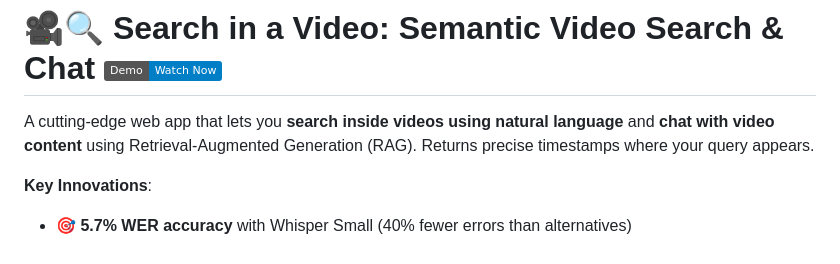
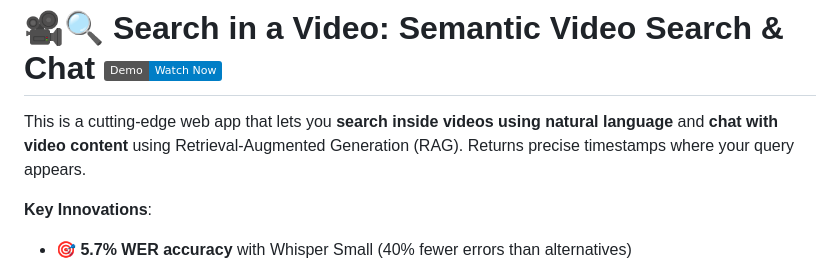
Before and after one commit to Yash-Narnaware/search-in-a-video, a Markdown page: README.md, the part around the change. Rendered like a GitHub page; badges without logos.

```diff
--- a/README.md
+++ b/README.md
@@ -1,6 +1,6 @@
 # 🎥🔍 Search in a Video: Semantic Video Search & Chat [![Demo Video](https://img.shields.io/badge/Demo-Watch%20Now-blue)](https://drive.google.com/file/d/1fjFBxFdir0XSKcB88zvieXRVacDJKinB/view?usp=sharing)
 
-A cutting-edge web app that lets you **search inside videos using natural language** and **chat with video content** using Retrieval-Augmented Generation (RAG). Returns precise timestamps where your query appears.
+This is a cutting-edge web app that lets you **search inside videos using natural language** and **chat with video content** using Retrieval-Augmented Generation (RAG). Returns precise timestamps where your query appears.
 
 **Key Innovations**:
 - 🎯 **5.7% WER accuracy** with Whisper Small (40% fewer errors than alternatives)
```
